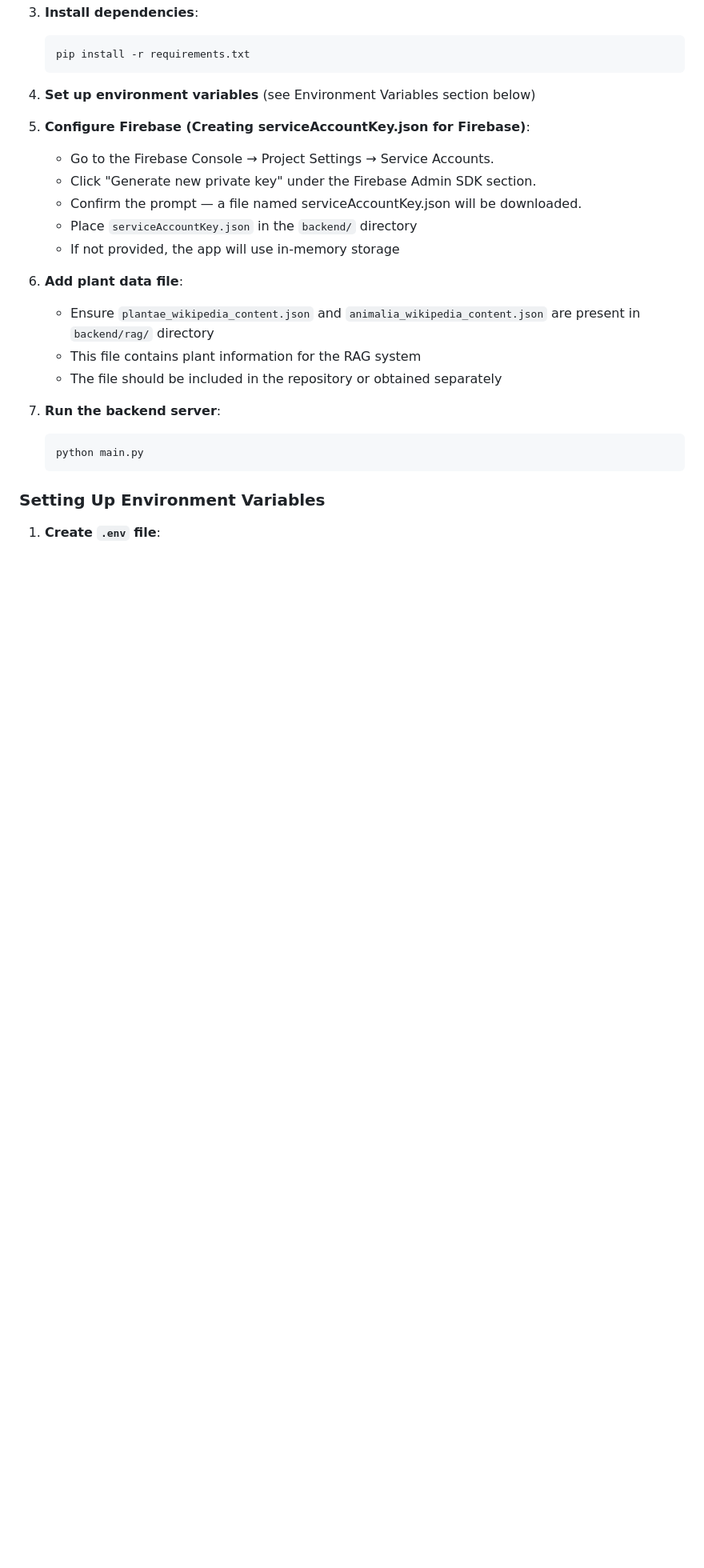
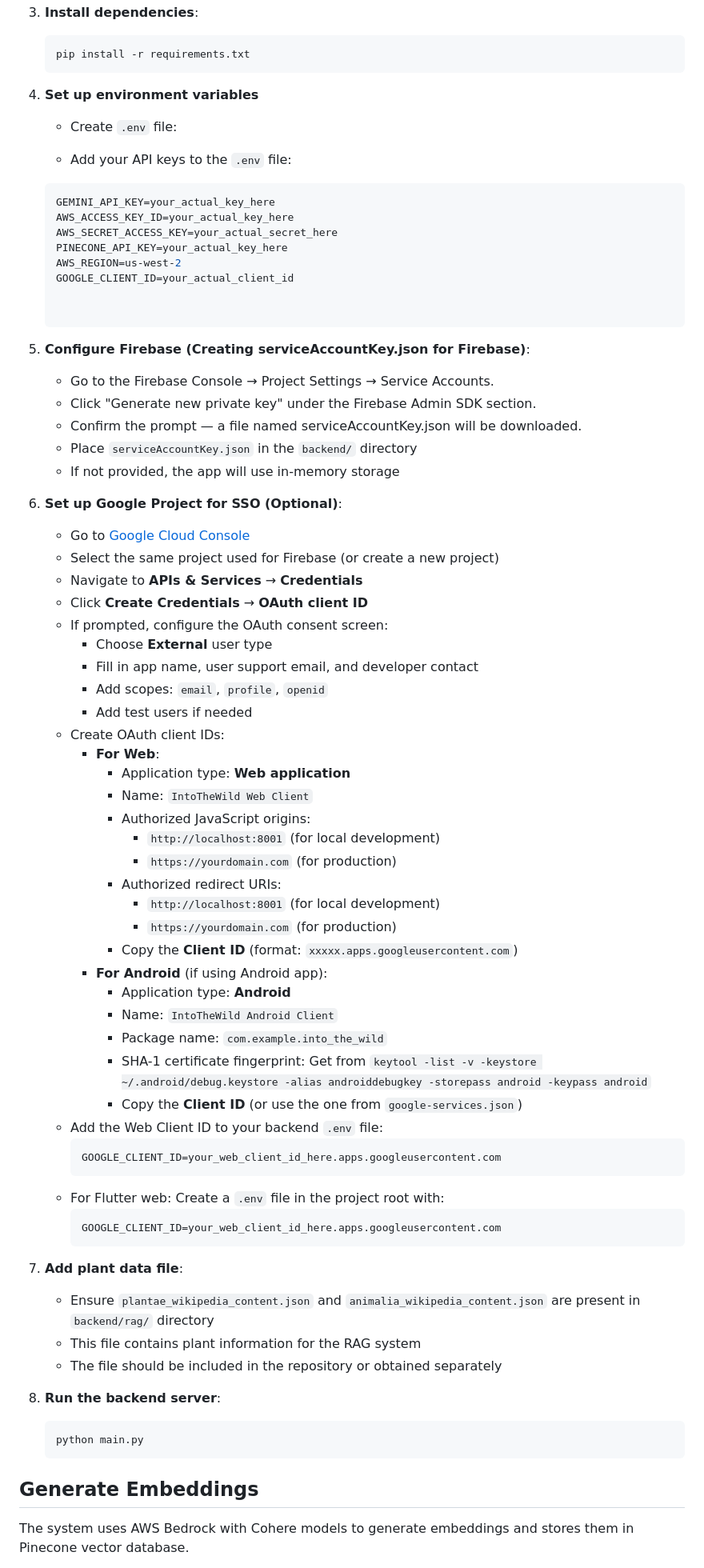
Before and after one commit to BitManipulators/CMPE297, a Markdown page: README.md, the part around the change printed below. Shown: that part at 80% size. GitHub-like rendering; blank space fills up the shorter version.

````diff
--- a/README.md
+++ b/README.md
@@ -66,7 +67,19 @@ A Flutter mobile chat application for survival guidance and plant recognition po
    pip install -r requirements.txt
    ```
 
-4. **Set up environment variables** (see Environment Variables section below)
+4. **Set up environment variables**
+
+   - Create `.env` file:
+
+   - Add your API keys to the `.env` file:
+   ```env
+   GEMINI_API_KEY=your_actual_key_here
+   AWS_ACCESS_KEY_ID=your_actual_key_here
+   AWS_SECRET_ACCESS_KEY=your_actual_secret_here
+   PINECONE_API_KEY=your_actual_key_here
+   AWS_REGION=us-west-2
+   GOOGLE_CLIENT_ID=your_actual_client_id
+
 
 5. **Configure Firebase (Creating serviceAccountKey.json for Firebase)**:
    - Go to the Firebase Console → Project Settings → Service Accounts.
@@ -75,18 +88,54 @@ A Flutter mobile chat application for survival guidance and plant recognition po
    - Place `serviceAccountKey.json` in the `backend/` directory
    - If not provided, the app will use in-memory storage
 
-6. **Add plant data file**:
+6. **Set up Google Project for SSO (Optional)**:
+   - Go to [Google Cloud Console](https://console.cloud.google.com/)
+   - Select the same project used for Firebase (or create a new project)
+   - Navigate to **APIs & Services** → **Credentials**
+   - Click **Create Credentials** → **OAuth client ID**
+   - If prompted, configure the OAuth consent screen:
+     - Choose **External** user type
+     - Fill in app name, user support email, and developer contact
+     - Add scopes: `email`, `profile`, `openid`
+     - Add test users if needed
+   - Create OAuth client IDs:
+     - **For Web**:
+       - Application type: **Web application**
+       - Name: `IntoTheWild Web Client`
+       - Authorized JavaScript origins:
+         - `http://localhost:8001` (for local development)
+         - `https://yourdomain.com` (for production)
+       - Authorized redirect URIs:
+         - `http://localhost:8001` (for local development)
+         - `https://yourdomain.com` (for production)
+       - Copy the **Client ID** (format: `xxxxx.apps.googleusercontent.com`)
+     - **For Android** (if using Android app):
+       - Application type: **Android**
+       - Name: `IntoTheWild Android Client`
+       - Package name: `com.example.into_the_wild`
+       - SHA-1 certificate fingerprint: Get from `keytool -list -v -keystore ~/.android/debug.keystore -alias androiddebugkey -storepass android -keypass android`
+       - Copy the **Client ID** (or use the one from `google-services.json`)
+   - Add the Web Client ID to your backend `.env` file:
+     ```env
+     GOOGLE_CLIENT_ID=your_web_client_id_here.apps.googleusercontent.com
+     ```
+   - For Flutter web: Create a `.env` file in the project root with:
+     ```env
+     GOOGLE_CLIENT_ID=your_web_client_id_here.apps.googleusercontent.com
+     ```
+
+7. **Add plant data file**:
    - Ensure `plantae_wikipedia_content.json` and `animalia_wikipedia_content.json` are present in `backend/rag/` directory
    - This file contains plant information for the RAG system
    - The file should be included in the repository or obtained separately
 
-6. **Run the backend server**:
+8. **Run the backend server**:
    ```bash
    python main.py
    ```
 
 
-### Setting Up Environment Variables
+## Generate Embeddings
 
-1. **Create `.env` file**:
+The system uses AWS Bedrock with Cohere models to generate embeddings and stores them in Pinecone vector database.
 
````
Also changed, not shown: other parts of README.md (+85 -42 lines).
